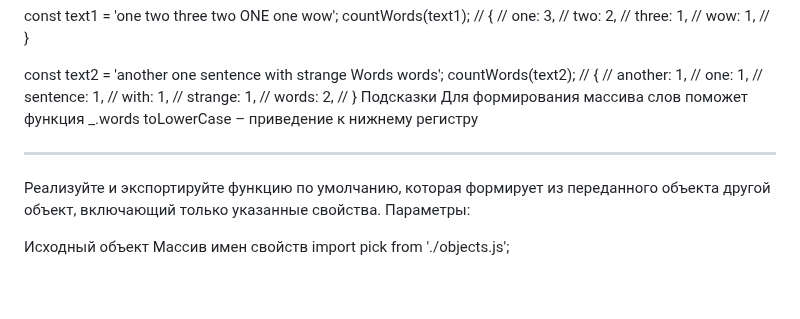
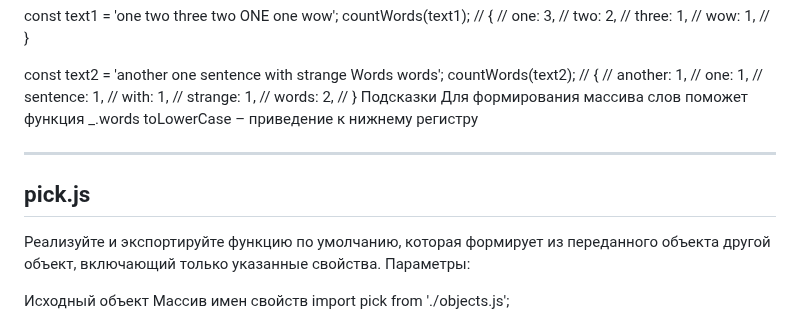
Before and after one commit to Elena-1710/hexlet-git, a Markdown page: README.md, the part around the change. Drawn GitHub-style; blank space fills up the shorter version.

```diff
--- a/README.md
+++ b/README.md
@@ -109,6 +109,7 @@ toLowerCase – приведение к нижнему регистру
 
 ----
 
+## pick.js
 Реализуйте и экспортируйте функцию по умолчанию, которая формирует из переданного объекта другой объект, включающий только указанные свойства. Параметры:
 
 Исходный объект
```
